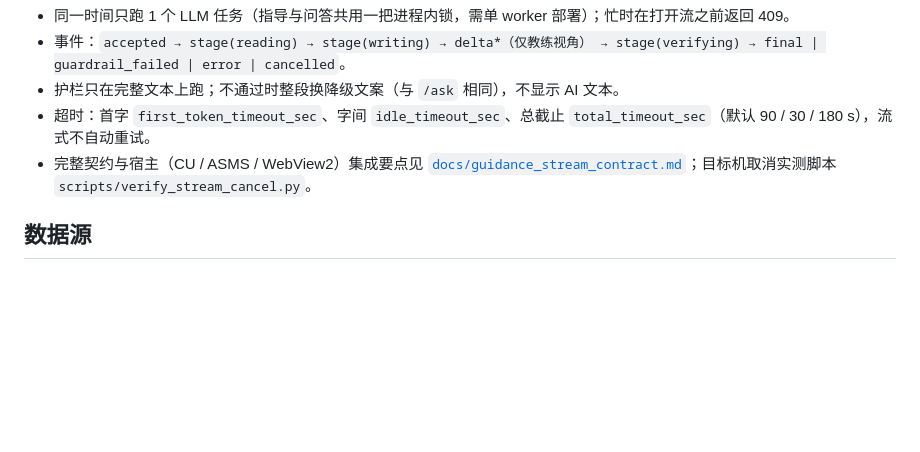
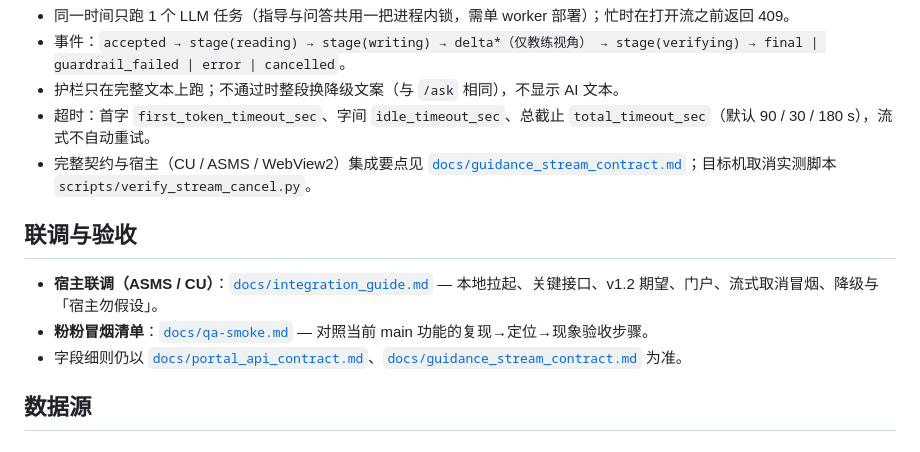
Before and after one commit to Gothbo/archery-ai-report-engine, a Markdown page: README.md, the part around the change. Drawn GitHub-style; blank space fills up the shorter version.

```diff
--- a/README.md
+++ b/README.md
@@ -94,6 +94,12 @@ start.bat
 - 超时：首字 `first_token_timeout_sec`、字间 `idle_timeout_sec`、总截止 `total_timeout_sec`（默认 90 / 30 / 180 s），流式不自动重试。
 - 完整契约与宿主（CU / ASMS / WebView2）集成要点见 [`docs/guidance_stream_contract.md`](docs/guidance_stream_contract.md)；目标机取消实测脚本 `scripts/verify_stream_cancel.py`。
 
+## 联调与验收
+
+- **宿主联调（ASMS / CU）**：[`docs/integration_guide.md`](docs/integration_guide.md) — 本地拉起、关键接口、v1.2 期望、门户、流式取消冒烟、降级与「宿主勿假设」。
+- **粉粉冒烟清单**：[`docs/qa-smoke.md`](docs/qa-smoke.md) — 对照当前 main 功能的复现→定位→现象验收步骤。
+- 字段细则仍以 [`docs/portal_api_contract.md`](docs/portal_api_contract.md)、[`docs/guidance_stream_contract.md`](docs/guidance_stream_contract.md) 为准。
+
 ## 数据源
 
 ### Mock（开发/演示）
```
Also changed, not shown: docs/integration_guide.md (added, +141 -0 lines), docs/qa-smoke.md (added, +107 -0 lines).
